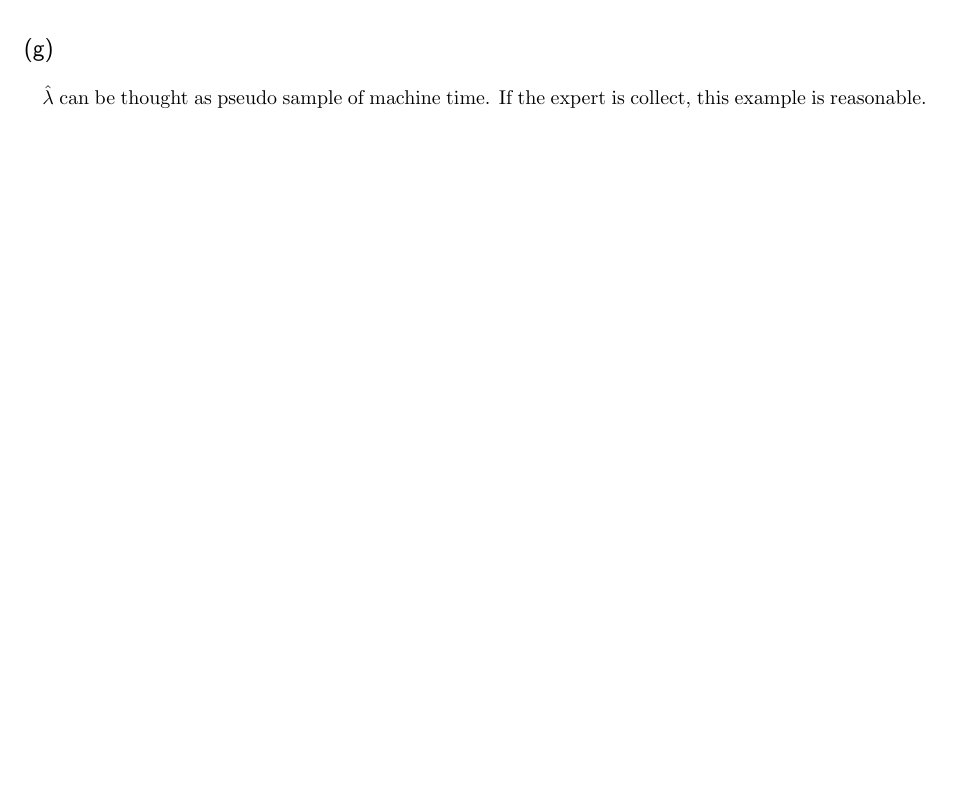
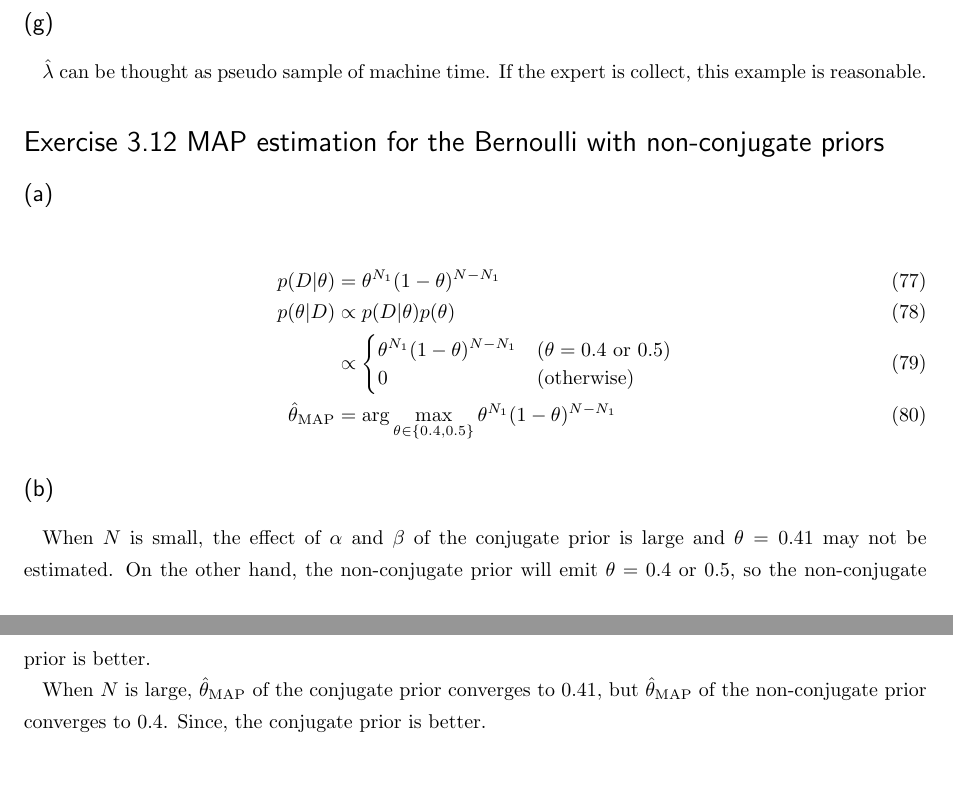
Before and after one commit to szdr/MLaPP-exercises, a LaTeX document (chapter_3/3.tex): part of page 7 of 7 before the commit and two parts of pages 7 and 8 of 8 after it, the two joined at a grey line, cut so that both start at the same text, the shorter picture padded with empty space. The pictures show the PDF file chapter_3/3.pdf that the author committed with the source.

Commit message:
Add ex3.12

```diff
--- a/chapter_3/3.tex
+++ b/chapter_3/3.tex
@@ -187,3 +187,9 @@ E[\theta|D,\hat{\lambda}]=\frac{N+1}{\hat{\lambda}+\sum_{i=1}^{N}x_i}
 \end{align}
 \subsection*{(g)}
 $\hat{\lambda}$ can be thought as pseudo sample of machine time. If the expert is collect, this example is reasonable.
+
+\section*{Exercise 3.12 MAP estimation for the Bernoulli with non-conjugate priors}
+\subsection*{(a)}
+\begin{align}
+p(D|\theta) & = \theta^{N_1}(1-\theta)^{N-N_1}\\
+p(\theta|D) & \propto p(D|\theta)p(\theta)\\
@@ -190 +199,8 @@ $\hat{\lambda}$ can be thought as pseudo sample of machine time. If the expert i
+\end{cases}\\
+\hat{\theta}_{\rm MAP}&=\arg \max_{\theta \in \{0.4, 0.5\}}\theta^{N_1}(1-\theta)^{N-N_1}
+\end{align}
+\subsection*{(b)}
+When $N$ is small, the effect of $\alpha$ and $\beta$ of the conjugate prior is large and $\theta=0.41$ may not be estimated. On the other hand, the non-conjugate prior will emit $\theta=0.4$ or $0.5$, so the non-conjugate prior is better.
+
+When $N$ is large, $\hat{\theta}_{\rm MAP}$ of the conjugate prior converges to 0.41, but $\hat{\theta}_{\rm MAP}$ of the non-conjugate prior converges to 0.4. Since, the conjugate prior is better.
 \end{document}
```
Also changed, not shown: chapter_3/3.pdf, chapter_3/3.tex (3 more changed lines).
